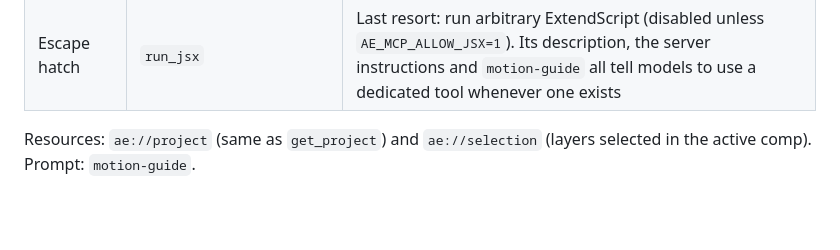
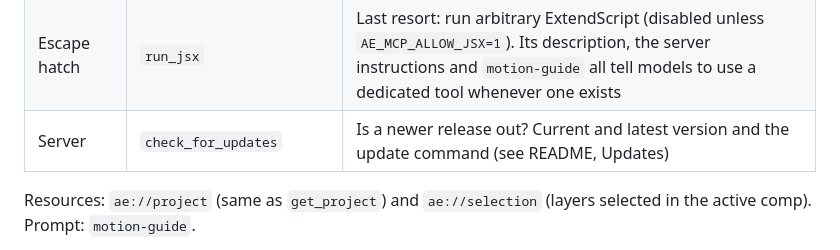
Before and after one commit to dha-aa/ae-motion, a Markdown page: docs/tools.md, the part around the change. GitHub-like rendering; blank space fills up the shorter version.

Commit message:
docs/tools.md: add check_for_updates
Co-Authored-By: Claude Opus 5.5 <noreply@anthropic.com>

```diff
--- a/docs/tools.md
+++ b/docs/tools.md
@@ -77,6 +77,7 @@
 | | `render_status` | State, percent, log tail and the file actually written |
 | | `render_cancel` | Cancel a running render job |
 | Escape hatch | `run_jsx` | Last resort: run arbitrary ExtendScript (disabled unless `AE_MCP_ALLOW_JSX=1`). Its description, the server instructions and `motion-guide` all tell models to use a dedicated tool whenever one exists |
+| Server | `check_for_updates` | Is a newer release out? Current and latest version and the update command (see README, Updates) |
 
 Resources: `ae://project` (same as `get_project`) and `ae://selection` (layers selected in the active comp). Prompt: `motion-guide`.
 
```
